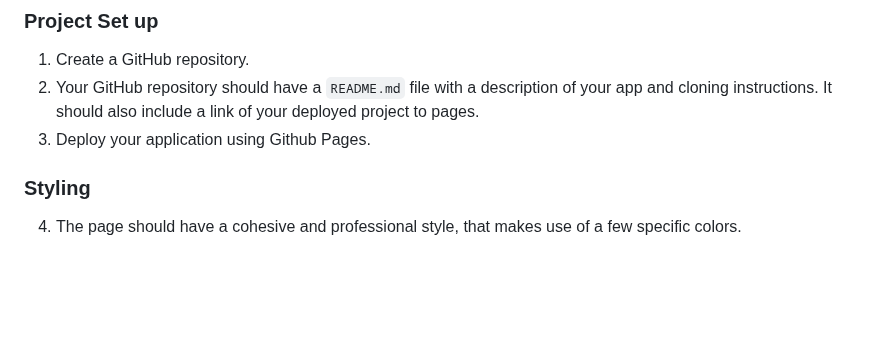
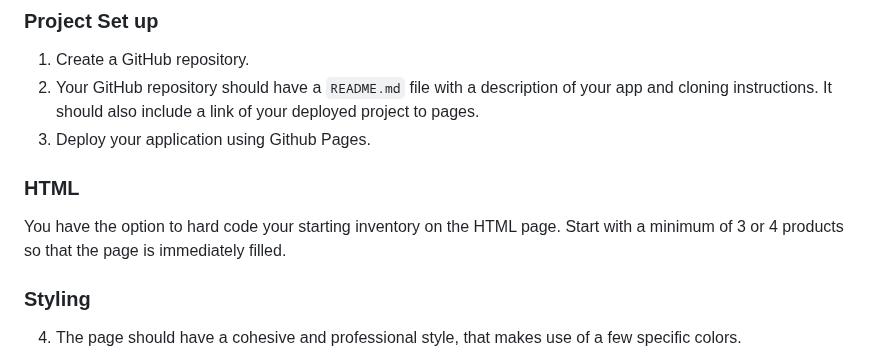
Before and after one commit to 10-3-pursuit/project-inventory-web-application, a Markdown page: readme.md, the part around the change. GitHub-like rendering; blank space fills up the shorter version.

Commit message:
add html

```diff
--- a/readme.md
+++ b/readme.md
@@ -31,6 +31,11 @@ When the form is submitted correctly, a new resource is created. In this case, a
 1. Create a GitHub repository.
 1. Your GitHub repository should have a `README.md` file with a description of your app and cloning instructions. It should also include a link of your deployed project to pages.
 1. Deploy your application using Github Pages.
+
+### HTML
+
+You have the option to hard code your starting inventory on the HTML page.
+Start with a minimum of 3 or 4 products so that the page is immediately filled.
 
 ### Styling
 
```
